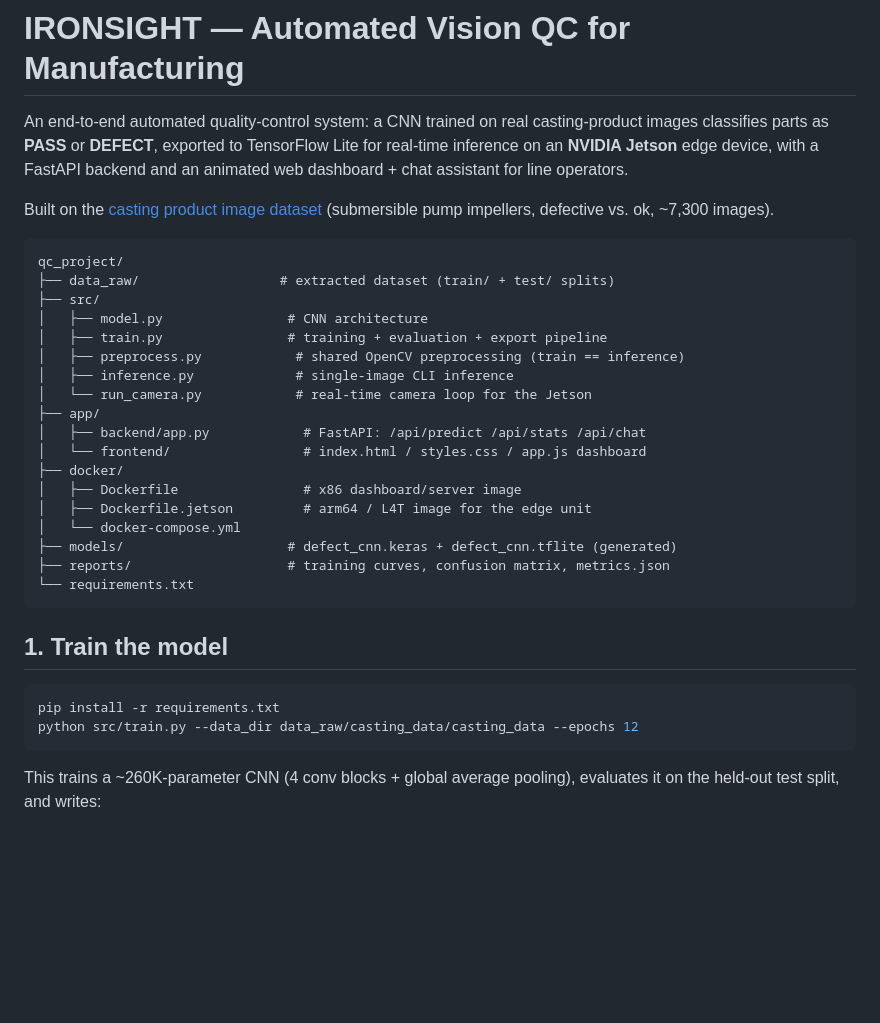
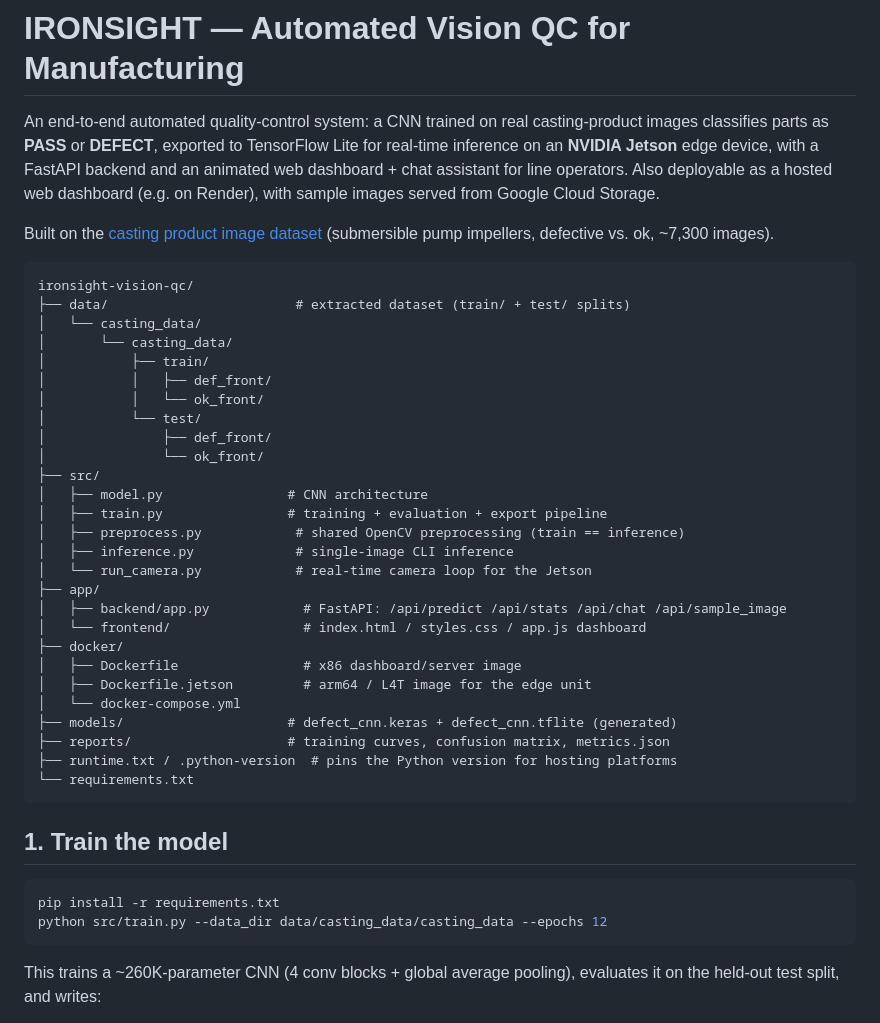
Before and after one commit to obaoriekwo/ironsight-vision-qc, a Markdown page: README.md, the part around one of its changes. Drawn GitHub-style; blank space fills up the shorter version.

````diff
--- a/README.md
+++ b/README.md
@@ -4,14 +4,23 @@ An end-to-end automated quality-control system: a CNN trained on real
 casting-product images classifies parts as **PASS** or **DEFECT**, exported
 to TensorFlow Lite for real-time inference on an **NVIDIA Jetson** edge
 device, with a FastAPI backend and an animated web dashboard + chat
-assistant for line operators.
+assistant for line operators. Also deployable as a hosted web dashboard
+(e.g. on Render), with sample images served from Google Cloud Storage.
 
 Built on the [casting product image dataset](https://www.kaggle.com/datasets/ravirajsinh45/real-life-industrial-dataset-of-casting-product)
 (submersible pump impellers, defective vs. ok, ~7,300 images).
 
 ```
-qc_project/
-├── data_raw/                  # extracted dataset (train/ + test/ splits)
+ironsight-vision-qc/
+├── data/                        # extracted dataset (train/ + test/ splits)
+│   └── casting_data/
+│       └── casting_data/
+│           ├── train/
+│           │   ├── def_front/
+│           │   └── ok_front/
+│           └── test/
+│               ├── def_front/
+│               └── ok_front/
 ├── src/
 │   ├── model.py                # CNN architecture
 │   ├── train.py                # training + evaluation + export pipeline
@@ -19,7 +28,7 @@ qc_project/
 │   ├── inference.py             # single-image CLI inference
 │   └── run_camera.py            # real-time camera loop for the Jetson
 ├── app/
-│   ├── backend/app.py            # FastAPI: /api/predict /api/stats /api/chat
+│   ├── backend/app.py            # FastAPI: /api/predict /api/stats /api/chat /api/sample_image
 │   └── frontend/                 # index.html / styles.css / app.js dashboard
 ├── docker/
 │   ├── Dockerfile                # x86 dashboard/server image
@@ -27,6 +36,7 @@ qc_project/
 │   └── docker-compose.yml
 ├── models/                     # defect_cnn.keras + defect_cnn.tflite (generated)
 ├── reports/                    # training curves, confusion matrix, metrics.json
+├── runtime.txt / .python-version  # pins the Python version for hosting platforms
 └── requirements.txt
 ```
 
@@ -34,7 +44,7 @@ qc_project/
 
 ```bash
 pip install -r requirements.txt
-python src/train.py --data_dir data_raw/casting_data/casting_data --epochs 12
+python src/train.py --data_dir data/casting_data/casting_data --epochs 12
 ```
 
 This trains a ~260K-parameter CNN (4 conv blocks + global average pooling),
````
Also changed, not shown: other parts of README.md (+52 -2 lines).
